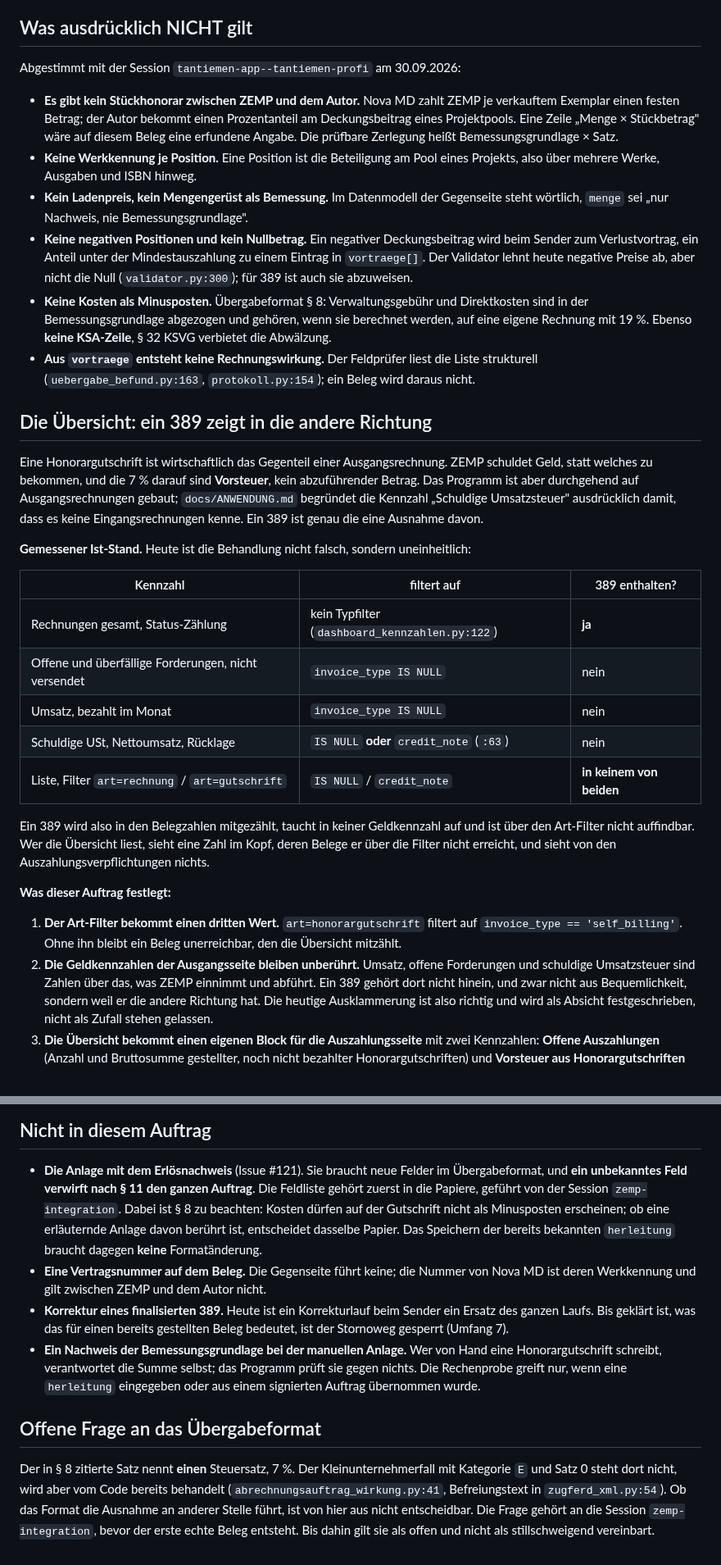
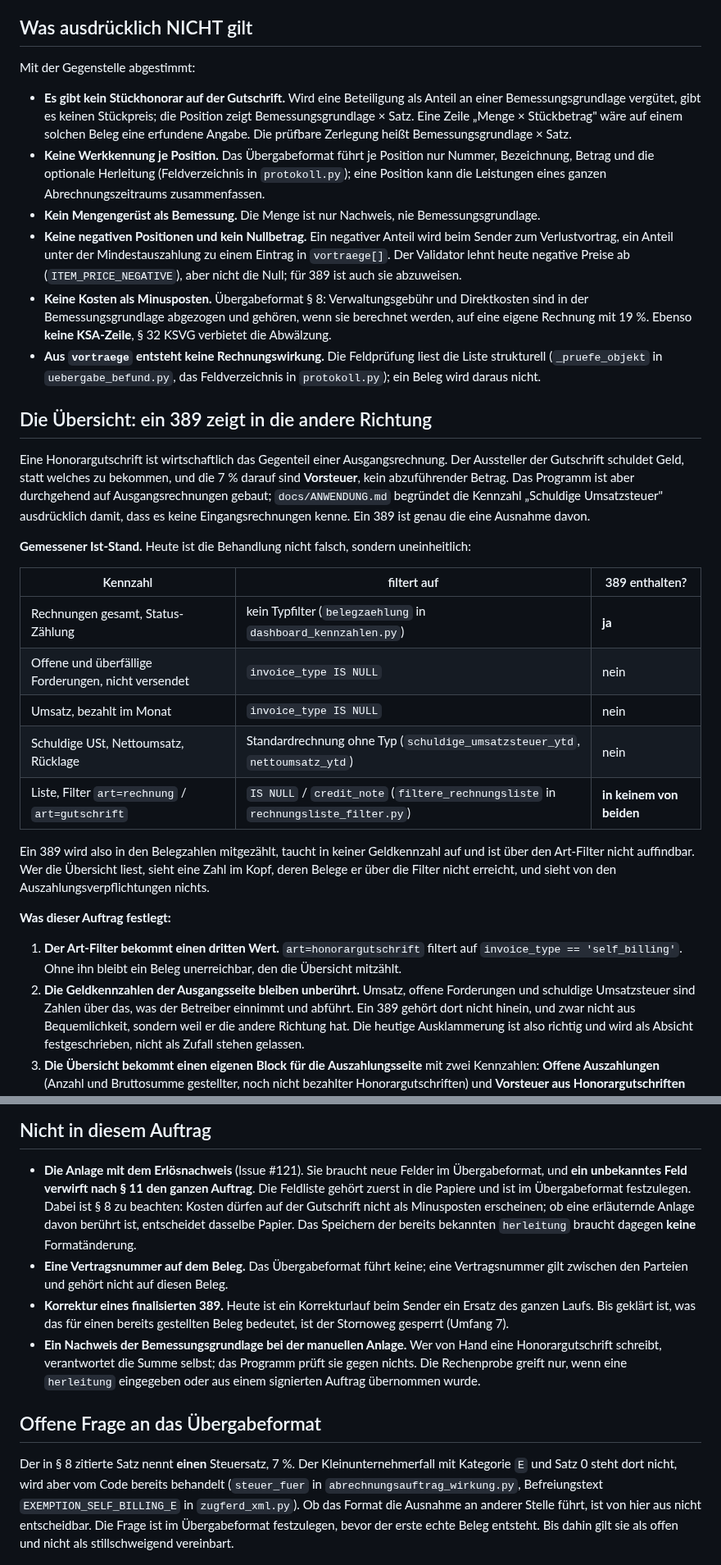
Before and after one commit to abgehakt-zugferd/abgehakt-e-rechnung, a Markdown page: docs/specs/gutschriftverfahren-389.md, 2 parts joined by grey strips. Shown at 82% size. Rendered like a GitHub page.

```diff
--- a/docs/specs/gutschriftverfahren-389.md
+++ b/docs/specs/gutschriftverfahren-389.md
@@ -218,29 +252,32 @@ Befunde) und im PDF-Erzeuger. Das Modul trägt also etwas, statt nur durchzureic
 
 ## Was ausdrücklich NICHT gilt
 
-Abgestimmt mit der Session `tantiemen-app--tantiemen-profi` am 30.09.2026:
+Mit der Gegenstelle abgestimmt:
 
-- **Es gibt kein Stückhonorar zwischen ZEMP und dem Autor.** Nova MD zahlt ZEMP je
-  verkauftem Exemplar einen festen Betrag; der Autor bekommt einen Prozentanteil am
-  Deckungsbeitrag eines Projektpools. Eine Zeile „Menge × Stückbetrag" wäre auf diesem Beleg
-  eine erfundene Angabe. Die prüfbare Zerlegung heißt Bemessungsgrundlage × Satz.
-- **Keine Werkkennung je Position.** Eine Position ist die Beteiligung am Pool eines
-  Projekts, also über mehrere Werke, Ausgaben und ISBN hinweg.
-- **Kein Ladenpreis, kein Mengengerüst als Bemessung.** Im Datenmodell der Gegenseite steht
-  wörtlich, `menge` sei „nur Nachweis, nie Bemessungsgrundlage".
-- **Keine negativen Positionen und kein Nullbetrag.** Ein negativer Deckungsbeitrag wird
-  beim Sender zum Verlustvortrag, ein Anteil unter der Mindestauszahlung zu einem Eintrag in
-  `vortraege[]`. Der Validator lehnt heute negative Preise ab, aber nicht die Null
-  (`validator.py:300`); für 389 ist auch sie abzuweisen.
+- **Es gibt kein Stückhonorar auf der Gutschrift.** Wird eine Beteiligung als Anteil an
+  einer Bemessungsgrundlage vergütet, gibt es keinen Stückpreis; die Position zeigt
+  Bemessungsgrundlage × Satz. Eine Zeile „Menge × Stückbetrag" wäre auf einem solchen
+  Beleg eine erfundene Angabe. Die prüfbare Zerlegung heißt Bemessungsgrundlage × Satz.
+- **Keine Werkkennung je Position.** Das Übergabeformat führt je Position nur Nummer,
+  Bezeichnung, Betrag und die optionale Herleitung (Feldverzeichnis in `protokoll.py`);
+  eine Position kann die Leistungen eines ganzen Abrechnungszeitraums zusammenfassen.
+- **Kein Mengengerüst als Bemessung.** Die Menge ist nur Nachweis, nie
+  Bemessungsgrundlage.
+- **Keine negativen Positionen und kein Nullbetrag.** Ein negativer Anteil wird beim
+  Sender zum Verlustvortrag, ein Anteil unter der Mindestauszahlung zu einem Eintrag in
+  `vortraege[]`. Der Validator lehnt heute negative Preise ab (`ITEM_PRICE_NEGATIVE`),
+  aber nicht die Null; für 389 ist auch sie abzuweisen.
 - **Keine Kosten als Minusposten.** Übergabeformat § 8: Verwaltungsgebühr und Direktkosten
   sind in der Bemessungsgrundlage abgezogen und gehören, wenn sie berechnet werden, auf eine
   eigene Rechnung mit 19 %. Ebenso **keine KSA-Zeile**, § 32 KSVG verbietet die Abwälzung.
-- **Aus `vortraege` entsteht keine Rechnungswirkung.** Der Feldprüfer liest die Liste
-  strukturell (`uebergabe_befund.py:163`, `protokoll.py:154`); ein Beleg wird daraus nicht.
+- **Aus `vortraege` entsteht keine Rechnungswirkung.** Die Feldprüfung liest die Liste
+  strukturell (`_pruefe_objekt` in `uebergabe_befund.py`, das
+  Feldverzeichnis in `protokoll.py`); ein Beleg wird daraus nicht.
 
 ## Die Übersicht: ein 389 zeigt in die andere Richtung
 
-Eine Honorargutschrift ist wirtschaftlich das Gegenteil einer Ausgangsrechnung. ZEMP
+Eine Honorargutschrift ist wirtschaftlich das Gegenteil einer Ausgangsrechnung. Der
+Aussteller der Gutschrift
 schuldet Geld, statt welches zu bekommen, und die 7 % darauf sind **Vorsteuer**, kein
 abzuführender Betrag. Das Programm ist aber durchgehend auf Ausgangsrechnungen gebaut;
 `docs/ANWENDUNG.md` begründet die Kennzahl „Schuldige Umsatzsteuer" ausdrücklich damit,
@@ -250,11 +287,11 @@ dass es keine Eingangsrechnungen kenne. Ein 389 ist genau die eine Ausnahme davo
 
 | Kennzahl | filtert auf | 389 enthalten? |
 |---|---|---|
-| Rechnungen gesamt, Status-Zählung | kein Typfilter (`dashboard_kennzahlen.py:122`) | **ja** |
+| Rechnungen gesamt, Status-Zählung | kein Typfilter (`belegzaehlung` in `dashboard_kennzahlen.py`) | **ja** |
 | Offene und überfällige Forderungen, nicht versendet | `invoice_type IS NULL` | nein |
 | Umsatz, bezahlt im Monat | `invoice_type IS NULL` | nein |
-| Schuldige USt, Nettoumsatz, Rücklage | `IS NULL` **oder** `credit_note` (`:63`) | nein |
-| Liste, Filter `art=rechnung` / `art=gutschrift` | `IS NULL` / `credit_note` | **in keinem von beiden** |
+| Schuldige USt, Nettoumsatz, Rücklage | Standardrechnung ohne Typ (`schuldige_umsatzsteuer_ytd`, `nettoumsatz_ytd`) | nein |
+| Liste, Filter `art=rechnung` / `art=gutschrift` | `IS NULL` / `credit_note` (`filtere_rechnungsliste` in `rechnungsliste_filter.py`) | **in keinem von beiden** |
 
 Ein 389 wird also in den Belegzahlen mitgezählt, taucht in keiner Geldkennzahl auf und ist
 über den Art-Filter nicht auffindbar. Wer die Übersicht liest, sieht eine Zahl im Kopf,
@@ -267,7 +304,8 @@ nichts.
    `invoice_type == 'self_billing'`. Ohne ihn bleibt ein Beleg unerreichbar, den die
    Übersicht mitzählt.
 2. **Die Geldkennzahlen der Ausgangsseite bleiben unberührt.** Umsatz, offene Forderungen
-   und schuldige Umsatzsteuer sind Zahlen über das, was ZEMP einnimmt und abführt. Ein 389
+   und schuldige Umsatzsteuer sind Zahlen über das, was der Betreiber einnimmt und
+   abführt. Ein 389
    gehört dort nicht hinein, und zwar nicht aus Bequemlichkeit, sondern weil er die andere
    Richtung hat. Die heutige Ausklammerung ist also richtig und wird als Absicht
    festgeschrieben, nicht als Zufall stehen gelassen.
@@ -374,12 +413,12 @@ brechen, nicht nur einen.
 
 - **Die Anlage mit dem Erlösnachweis** (Issue #121). Sie braucht neue Felder im
   Übergabeformat, und **ein unbekanntes Feld verwirft nach § 11 den ganzen Auftrag**. Die
-  Feldliste gehört zuerst in die Papiere, geführt von der Session `zemp-integration`. Dabei
+  Feldliste gehört zuerst in die Papiere und ist im Übergabeformat festzulegen. Dabei
   ist § 8 zu beachten: Kosten dürfen auf der Gutschrift nicht als Minusposten erscheinen;
   ob eine erläuternde Anlage davon berührt ist, entscheidet dasselbe Papier. Das Speichern
   der bereits bekannten `herleitung` braucht dagegen **keine** Formatänderung.
-- **Eine Vertragsnummer auf dem Beleg.** Die Gegenseite führt keine; die Nummer von Nova MD
-  ist deren Werkkennung und gilt zwischen ZEMP und dem Autor nicht.
+- **Eine Vertragsnummer auf dem Beleg.** Das Übergabeformat führt keine; eine
+  Vertragsnummer gilt zwischen den Parteien und gehört nicht auf diesen Beleg.
 - **Korrektur eines finalisierten 389.** Heute ist ein Korrekturlauf beim Sender ein Ersatz
   des ganzen Laufs. Bis geklärt ist, was das für einen bereits gestellten Beleg bedeutet,
   ist der Stornoweg gesperrt (Umfang 7).
@@ -392,7 +431,8 @@ brechen, nicht nur einen.
 
 Der in § 8 zitierte Satz nennt **einen** Steuersatz, 7 %. Der Kleinunternehmerfall mit
 Kategorie `E` und Satz 0 steht dort nicht, wird aber vom Code bereits behandelt
-(`abrechnungsauftrag_wirkung.py:41`, Befreiungstext in `zugferd_xml.py:54`). Ob das Format
-die Ausnahme an anderer Stelle führt, ist von hier aus nicht entscheidbar. Die Frage gehört
-an die Session `zemp-integration`, bevor der erste echte Beleg entsteht. Bis dahin gilt sie
+(`steuer_fuer` in `abrechnungsauftrag_wirkung.py`, Befreiungstext `EXEMPTION_SELF_BILLING_E`
+in `zugferd_xml.py`). Ob das Format
+die Ausnahme an anderer Stelle führt, ist von hier aus nicht entscheidbar. Die Frage ist im
+Übergabeformat festzulegen, bevor der erste echte Beleg entsteht. Bis dahin gilt sie
 als offen und nicht als stillschweigend vereinbart.
```
Also changed, not shown: other parts of docs/specs/gutschriftverfahren-389.md (+78 -43 lines).
